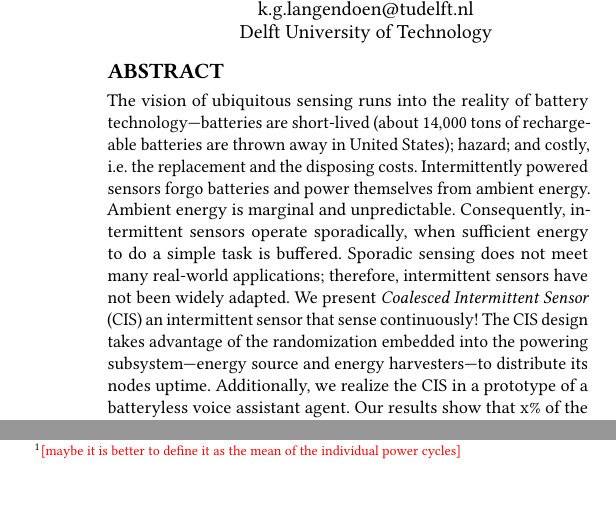
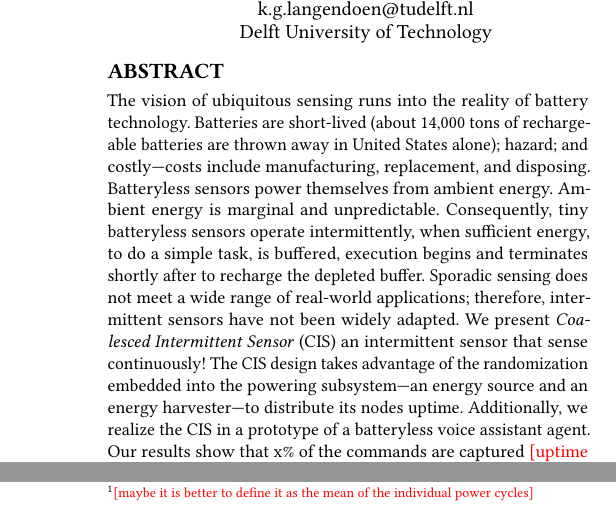
Before and after one commit to amjadmajid/Distributed-Batteryless-Microphone, a LaTeX paper (paper/paper.tex, which reads paper/sections/abstract.tex): two parts of the columns of pages 1 and 2 of 6 before the commit and two parts of the columns of pages 1 and 3 of 6 after it, joined at a grey line, cut so that both start at the same text, the shorter picture padded with empty space. Compiled offline with pdfLaTeX.

Commit message:
update the abstract

```diff
--- a/paper/sections/abstract.tex
+++ b/paper/sections/abstract.tex
@@ -1,4 +1,4 @@
-The vision of ubiquitous sensing runs into the reality of battery technology---batteries are short-lived (about 14,000 tons of rechargeable batteries are thrown away in United States); hazard; and costly, i.e. the replacement and the disposing costs. Intermittently powered sensors forgo batteries and power themselves from ambient energy. Ambient energy is marginal and unpredictable. Consequently, intermittent sensors operate sporadically, when sufficient energy to do a simple task is buffered. Sporadic sensing does not meet many real-world applications; therefore, intermittent sensors have not been widely adapted. We present \textit{\fullsys} (\sys) an intermittent sensor that sense continuously! The \sys design takes advantage of the randomization embedded into the powering subsystem---energy source and energy harvesters---to distribute its nodes uptime. Additionally, we realize the \sys in a prototype of a batteryless voice assistant agent. Our results show that x\% of the commands are captured \todo{uptime results}.
+The vision of ubiquitous sensing runs into the reality of battery technology. Batteries are short-lived (about 14,000 tons of rechargeable batteries are thrown away in United States alone); hazard; and costly---costs include manufacturing, replacement, and disposing. Batteryless sensors power themselves from ambient energy. Ambient energy is marginal and unpredictable. Consequently, tiny batteryless sensors operate intermittently, when sufficient energy, to do a simple task, is buffered, execution begins and terminates shortly after to recharge the depleted buffer. Sporadic sensing does not meet a wide range of real-world applications; therefore, intermittent sensors have not been widely adapted. We present \textit{\fullsys} (\sys) an intermittent sensor that sense continuously! The \sys design takes advantage of the randomization embedded into the powering subsystem---an energy source and an energy harvester---to distribute its nodes uptime. Additionally, we realize the \sys in a prototype of a batteryless voice assistant agent. Our results show that x\% of the commands are captured \todo{uptime results}.
 %%
 %Small sensors are desired. As battery size shrinks, its stored energy reduces too. This imposes regular maintenance of devices otherwise functional. Sensors have to forgo batteries and rely on perpetual energy sources, such as light, to enable long-term affordable sensing. Battery-less sensors, however, operate intermittently, when ambient energy is available. Intermittent operation prevents wide adaptation of battery-less sensors as it does not meet the requirements of many real world applications.
 %
```
